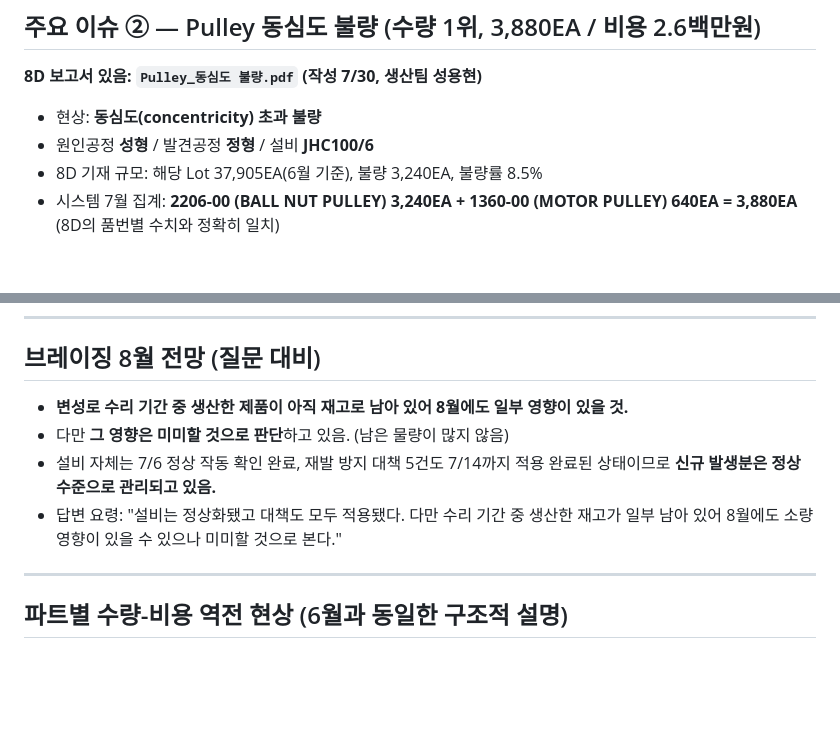
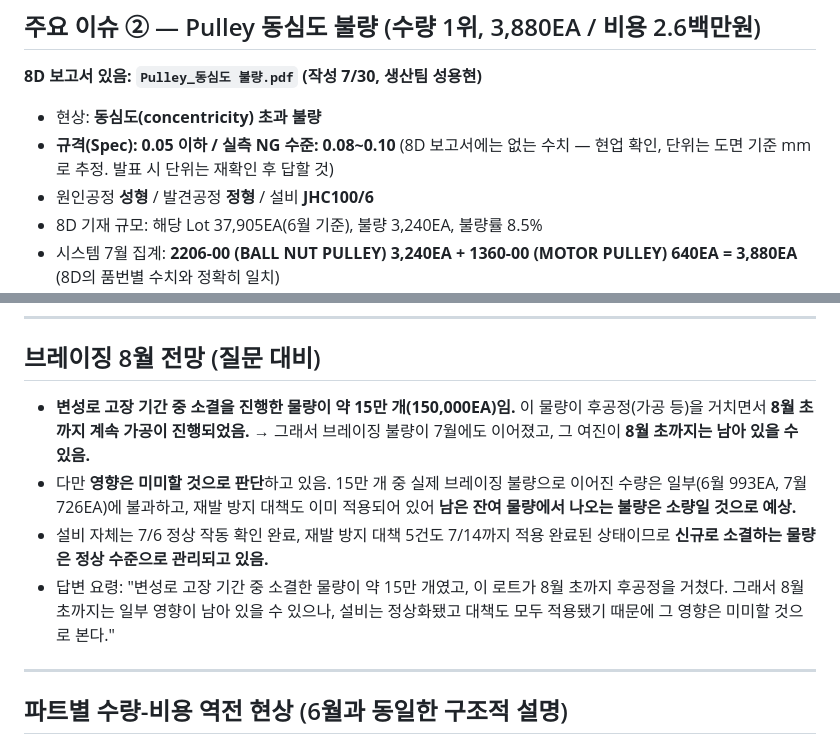
Before and after one commit to johnsonelectricoperations-ux/Quality_Management, a Markdown page: templates/knowledge/11_report_data_july.md, 2 parts joined by grey strips. GitHub-like rendering; blank space fills up the shorter version.

```diff
--- a/templates/knowledge/11_report_data_july.md
+++ b/templates/knowledge/11_report_data_july.md
@@ -179,6 +179,8 @@ Carrier 품목(품번 6xxx)에서 발생한 **모든 불량유형을 합산**해
 **8D 보고서 있음: `Pulley_동심도 불량.pdf` (작성 7/30, 생산팀 성용현)**
 
 - 현상: **동심도(concentricity) 초과 불량**
+- **규격(Spec): 0.05 이하 / 실측 NG 수준: 0.08~0.10** (8D 보고서에는 없는 수치 — 현업 확인,
+  단위는 도면 기준 mm로 추정. 발표 시 단위는 재확인 후 답할 것)
 - 원인공정 **성형** / 발견공정 **정형** / 설비 **JHC100/6**
 - 8D 기재 규모: 해당 Lot 37,905EA(6월 기준), 불량 3,240EA, 불량률 8.5%
 - 시스템 7월 집계: **2206-00 (BALL NUT PULLEY) 3,240EA + 1360-00 (MOTOR PULLEY) 640EA = 3,880EA**
@@ -312,12 +314,17 @@ Carrier 품목(품번 6xxx)에서 발생한 **모든 불량유형을 합산**해
 
 ## 브레이징 8월 전망 (질문 대비)
 
-- **변성로 수리 기간 중 생산한 제품이 아직 재고로 남아 있어 8월에도 일부 영향이 있을 것.**
-- 다만 **그 영향은 미미할 것으로 판단**하고 있음. (남은 물량이 많지 않음)
+- **변성로 고장 기간 중 소결을 진행한 물량이 약 15만 개(150,000EA)임.**
+  이 물량이 후공정(가공 등)을 거치면서 **8월 초까지 계속 가공이 진행되었음.**
+  → 그래서 브레이징 불량이 7월에도 이어졌고, 그 여진이 **8월 초까지는 남아 있을 수 있음.**
+- 다만 **영향은 미미할 것으로 판단**하고 있음. 15만 개 중 실제 브레이징 불량으로 이어진 수량은
+  일부(6월 993EA, 7월 726EA)에 불과하고, 재발 방지 대책도 이미 적용되어 있어
+  **남은 잔여 물량에서 나오는 불량은 소량일 것으로 예상.**
 - 설비 자체는 7/6 정상 작동 확인 완료, 재발 방지 대책 5건도 7/14까지 적용 완료된 상태이므로
-  **신규 발생분은 정상 수준으로 관리되고 있음.**
-- 답변 요령: "설비는 정상화됐고 대책도 모두 적용됐다. 다만 수리 기간 중 생산한 재고가
-  일부 남아 있어 8월에도 소량 영향이 있을 수 있으나 미미할 것으로 본다."
+  **신규로 소결하는 물량은 정상 수준으로 관리되고 있음.**
+- 답변 요령: "변성로 고장 기간 중 소결한 물량이 약 15만 개였고, 이 로트가 8월 초까지
+  후공정을 거쳤다. 그래서 8월 초까지는 일부 영향이 남아 있을 수 있으나, 설비는 정상화됐고
+  대책도 모두 적용됐기 때문에 그 영향은 미미할 것으로 본다."
 
 ---
 
```
Also changed, not shown: templates/knowledge/12_expected_qa_july.md (+8 -4 lines), templates/knowledge/14_glossary_july_addendum.md (+3 -0 lines).
